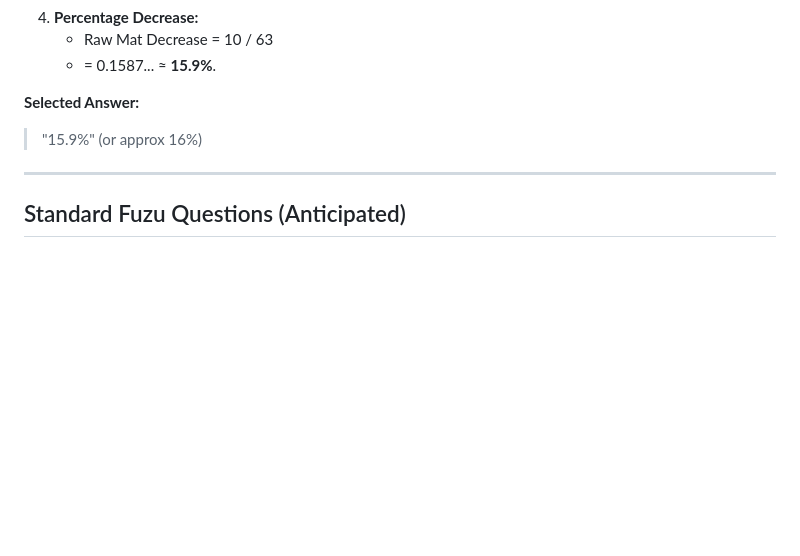
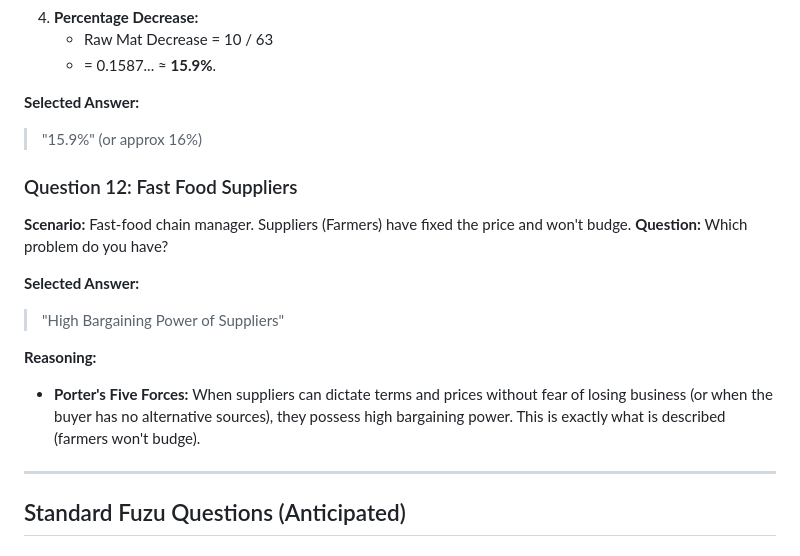
Before and after one commit to gertrudeohanga/career-architect, a Markdown page: applications/2026-02-16-tasec-group-business-manager/extra_questions.md, the part around the change. Rendered like a GitHub page; blank space fills up the shorter version.

Commit message:
Add TASEC Strategic Test Q12 (High Bargaining Power of Suppliers)

```diff
--- a/applications/2026-02-16-tasec-group-business-manager/extra_questions.md
+++ b/applications/2026-02-16-tasec-group-business-manager/extra_questions.md
@@ -185,6 +185,16 @@ platform: Fuzu
 **Selected Answer:**
 > "15.9%" (or approx 16%)
 
+### Question 12: Fast Food Suppliers
+**Scenario:** Fast-food chain manager. Suppliers (Farmers) have fixed the price and won't budge.
+**Question:** Which problem do you have?
+
+**Selected Answer:**
+> "High Bargaining Power of Suppliers"
+
+**Reasoning:**
+*   **Porter's Five Forces:** When suppliers can dictate terms and prices without fear of losing business (or when the buyer has no alternative sources), they possess high bargaining power. This is exactly what is described (farmers won't budge).
+
 ---
 
 ## Standard Fuzu Questions (Anticipated)
```
